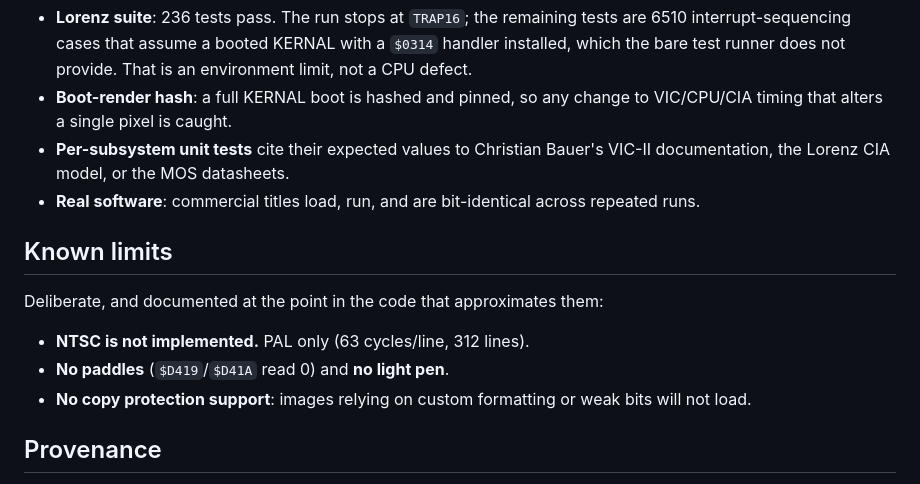
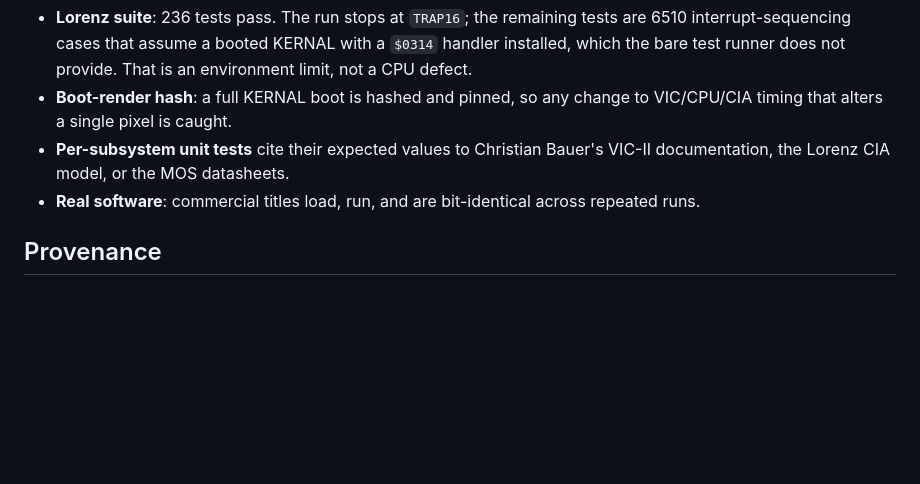
Before and after one commit to ChronoCoders/C64, a Markdown page: README.md, the part around the change. Rendered like a GitHub page; blank space fills up the shorter version.

Commit message:
docs: drop the Known limits section from README

```diff
--- a/README.md
+++ b/README.md
@@ -169,15 +169,6 @@ make test-cpu    # Wolfgang Lorenz 6502/6510 conformance (~10 min)
 - **Real software**: commercial titles load, run, and are bit-identical across
   repeated runs.
 
-## Known limits
-
-Deliberate, and documented at the point in the code that approximates them:
-
-- **NTSC is not implemented.** PAL only (63 cycles/line, 312 lines).
-- **No paddles** (`$D419`/`$D41A` read 0) and **no light pen**.
-- **No copy protection support**: images relying on custom formatting or weak
-  bits will not load.
-
 ## Provenance
 
 Written from scratch. No code, structure or tables were taken from reSID, VICE or
```
